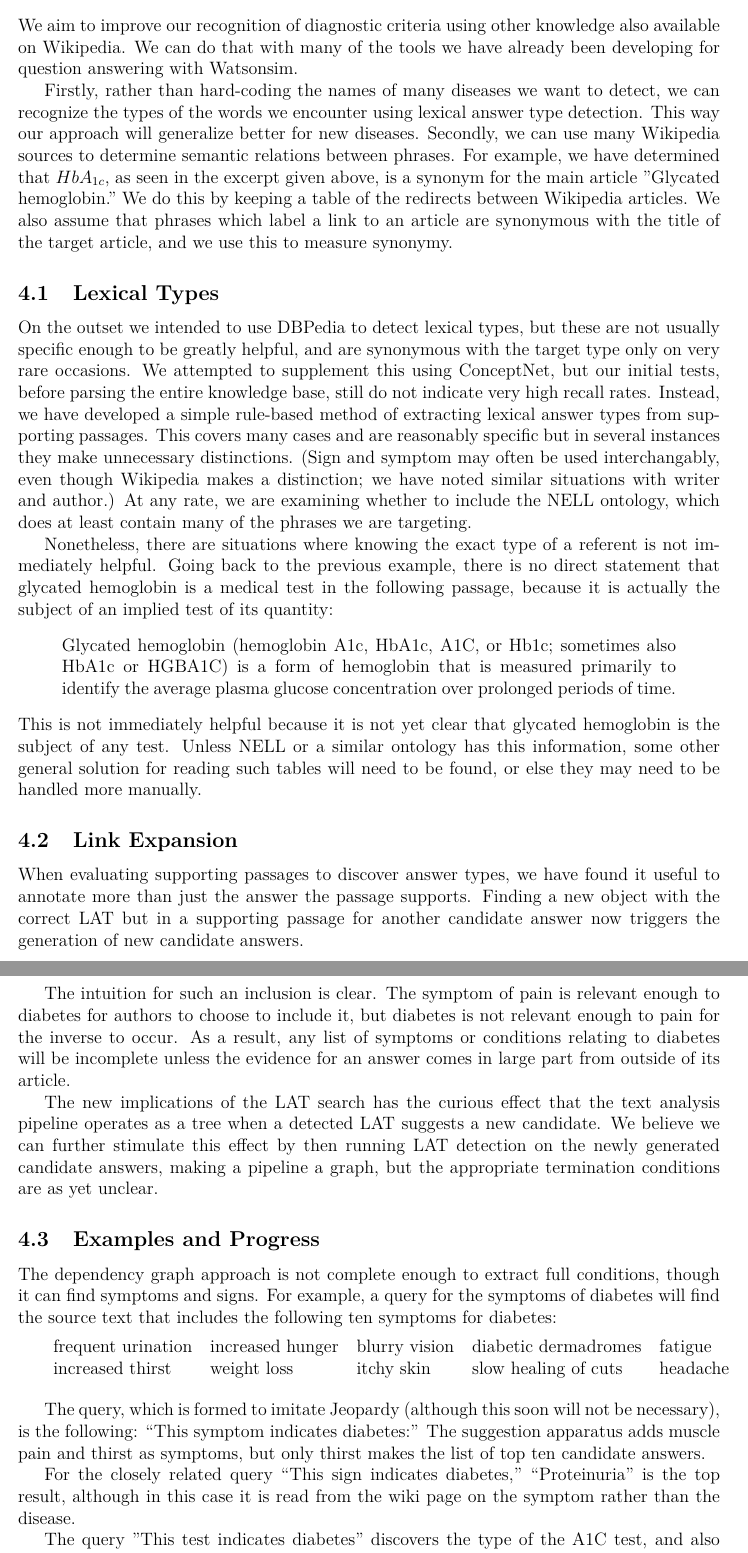
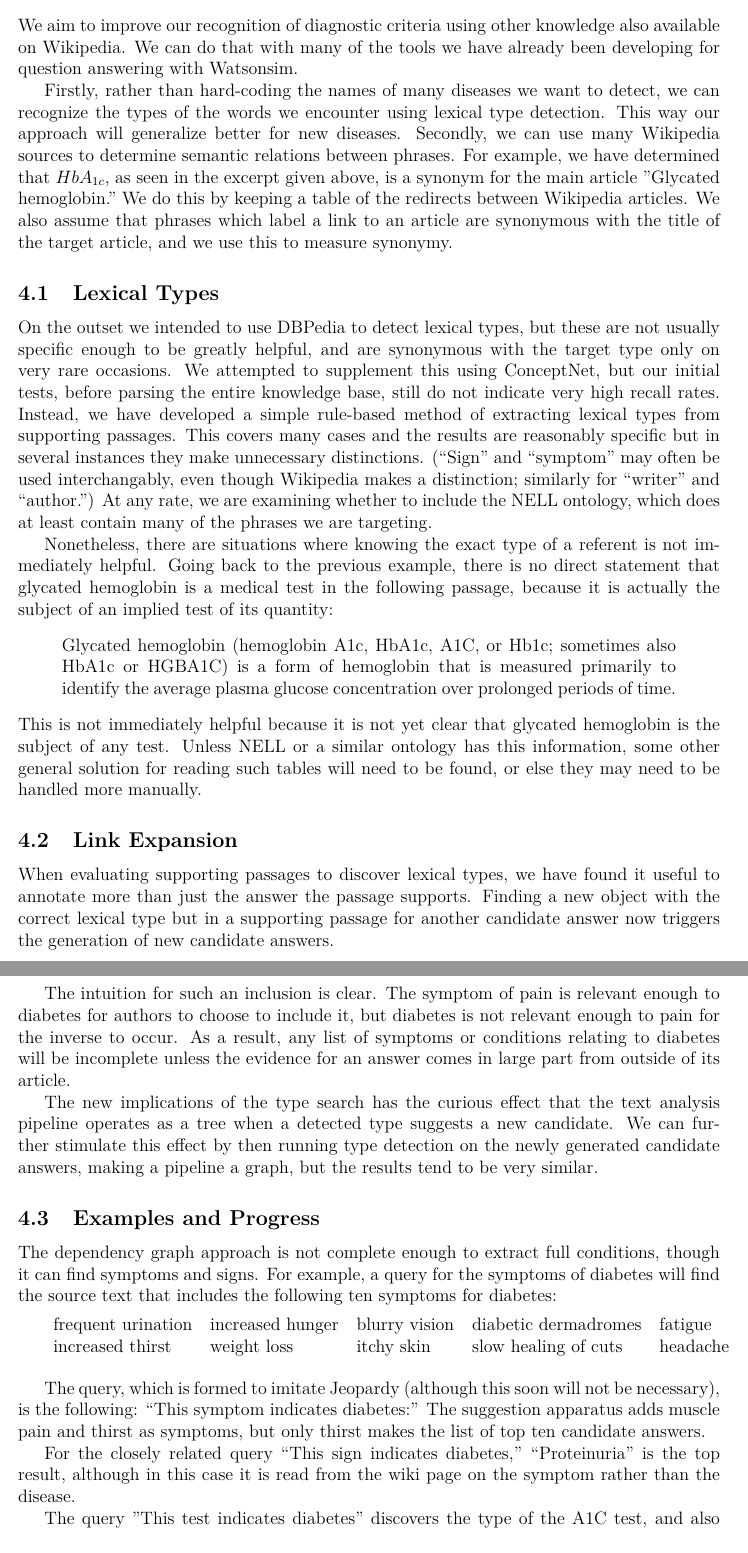
Before and after one commit to hematialam/Guidelines, a LaTeX paper (report/guidelines.tex): two parts of pages 4 and 5 of 5, joined at a grey line, cut so that both start at the same text. Compiled offline with pdfLaTeX.

Commit message:
Remove "Answer" from Lexical Types

```diff
--- a/report/guidelines.tex
+++ b/report/guidelines.tex
@@ -82,13 +82,13 @@ To achieve classification performance with regular expressions, we need to make
 % Integrated into Watsonsim
 We aim to improve our recognition of diagnostic criteria using other knowledge also available on Wikipedia. We can do that with many of the tools we have already been developing for question answering with Watsonsim.
 
-Firstly, rather than hard-coding the names of many diseases we want to detect, we can recognize the types of the words we encounter using lexical answer type detection. This way our approach will generalize better for new diseases.
+Firstly, rather than hard-coding the names of many diseases we want to detect, we can recognize the types of the words we encounter using lexical type detection. This way our approach will generalize better for new diseases.
 Secondly, we can use many Wikipedia sources to determine semantic relations between phrases. For example, we have determined that $HbA_{1c}$, as seen in the excerpt given above, is a synonym for the main article "Glycated hemoglobin." We do this by keeping a table of the redirects between Wikipedia articles. We also assume that phrases which label a link to an article are synonymous with the title of the target article, and we use this to measure synonymy.
 
 \subsection{Lexical Types}
 % Tried conceptnet
 % Investigating NELL
-On the outset we intended to use DBPedia to detect lexical types, but these are not usually specific enough to be greatly helpful, and are synonymous with the target type only on very rare occasions. We attempted to supplement this using ConceptNet, but our initial tests, before parsing the entire knowledge base, still do not indicate very high recall rates. Instead, we have developed a simple rule-based method of extracting lexical answer types from supporting passages. This covers many cases and are reasonably specific but in several instances they make unnecessary distinctions. (Sign and symptom may often be used interchangably, even though Wikipedia makes a distinction; we have noted similar situations with writer and author.) At any rate, we are examining whether to include the NELL ontology, which does at least contain many of the phrases we are targeting.
+On the outset we intended to use DBPedia to detect lexical types, but these are not usually specific enough to be greatly helpful, and are synonymous with the target type only on very rare occasions. We attempted to supplement this using ConceptNet, but our initial tests, before parsing the entire knowledge base, still do not indicate very high recall rates. Instead, we have developed a simple rule-based method of extracting lexical types from supporting passages. This covers many cases and the results are reasonably specific but in several instances they make unnecessary distinctions. (``Sign'' and ``symptom'' may often be used interchangably, even though Wikipedia makes a distinction; similarly for ``writer'' and ``author.'') At any rate, we are examining whether to include the NELL ontology, which does at least contain many of the phrases we are targeting.
 
 Nonetheless, there are situations where knowing the exact type of a referent is not immediately helpful. Going back to the previous example, there is no direct statement that glycated hemoglobin is a medical test in the following passage, because it is actually the subject of an implied test of its quantity:
 \begin{quote}
@@ -98,11 +98,11 @@ This is not immediately helpful because it is not yet clear that glycated hemogl
 
 % Could also build an ontology from reading
 \subsection{Link Expansion}
-When evaluating supporting passages to discover answer types, we have found it useful to annotate more than just the answer the passage supports. Finding a new object with the correct LAT but in a supporting passage for another candidate answer now triggers the generation of new candidate answers.
+When evaluating supporting passages to discover lexical types, we have found it useful to annotate more than just the answer the passage supports. Finding a new object with the correct lexical type but in a supporting passage for another candidate answer now triggers the generation of new candidate answers.
 
 The intuition for such an inclusion is clear. The symptom of pain is relevant enough to diabetes for authors to choose to include it, but diabetes is not relevant enough to pain for the inverse to occur. As a result, any list of symptoms or conditions relating to diabetes will be incomplete unless the evidence for an answer comes in large part from outside of its article.
 
-The new implications of the LAT search has the curious effect that the text analysis pipeline operates as a tree when a detected LAT suggests a new candidate. We believe we can further stimulate this effect by then running LAT detection on the newly generated candidate answers, making a pipeline a graph, but the appropriate termination conditions are as yet unclear.
+The new implications of the type search has the curious effect that the text analysis pipeline operates as a tree when a detected type suggests a new candidate. We can further stimulate this effect by then running type detection on the newly generated candidate answers, making a pipeline a graph, but the results tend to be very similar.
 % Pull pipeline
 % Mention redirects
 % Real links rather than redirects
```
Also changed, not shown: report/guidelines.pdf, report/guidelines.tex (2 more changed lines), 3 other files.
